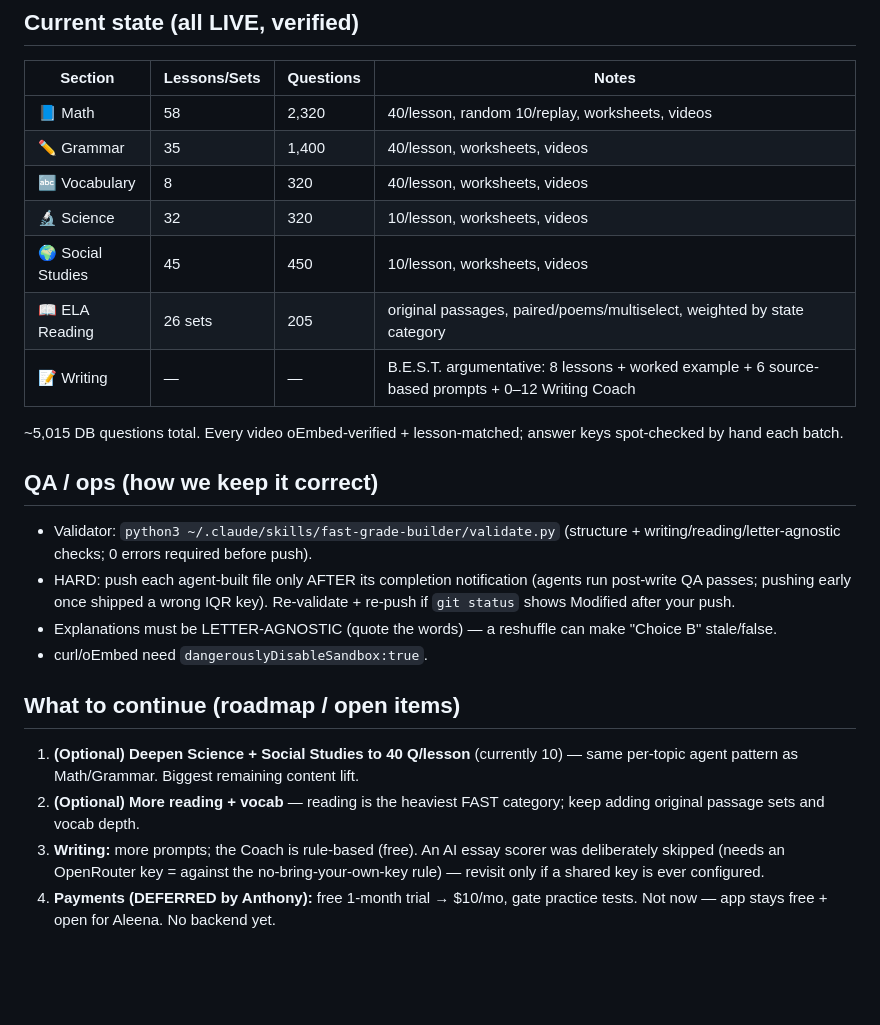
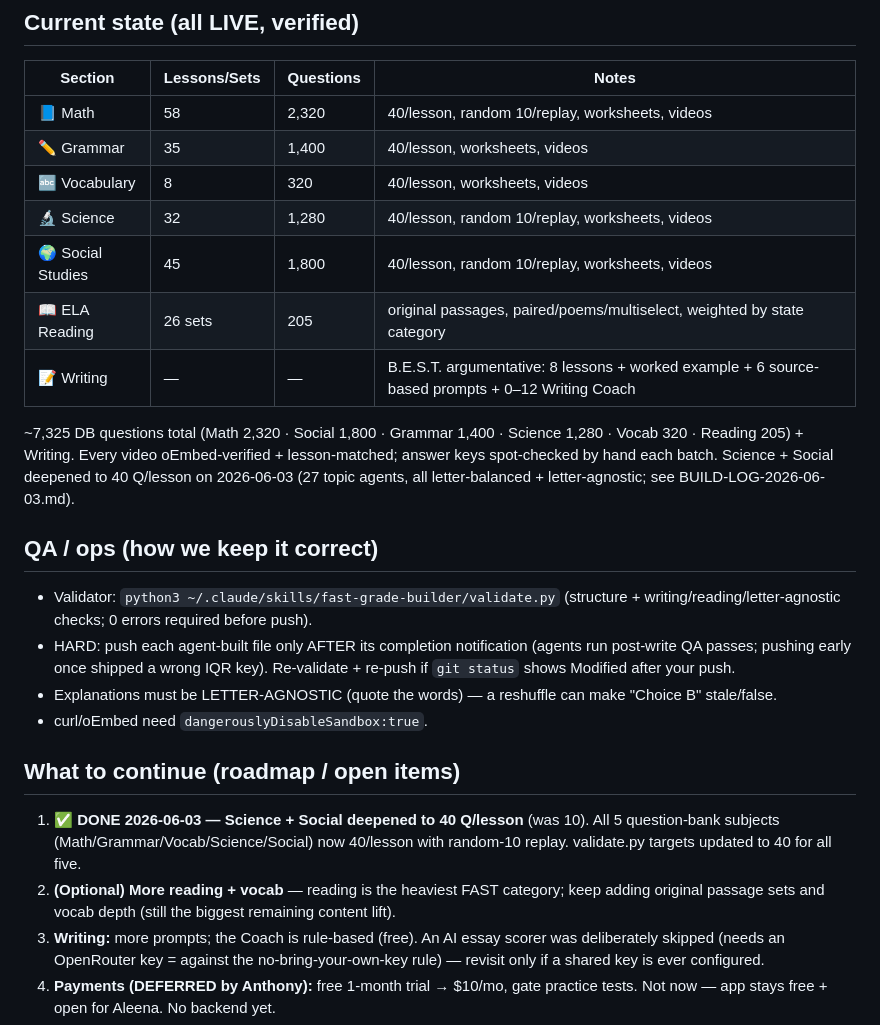
Before and after one commit to trinisky2292-jpg/fast-test-prep, a Markdown page: APP-STATE-AND-ROADMAP.md, the part around the change. GitHub-like rendering; blank space fills up the shorter version.

Commit message:
Docs: log Science+Social deepen-to-40 (now ~7,325 DB questions); update state + roadmap
Co-Authored-By: Claude Opus 4.8 (1M context) <noreply@anthropic.com>

```diff
--- a/APP-STATE-AND-ROADMAP.md
+++ b/APP-STATE-AND-ROADMAP.md
@@ -20,12 +20,12 @@ Florida FAST / B.E.S.T. test-prep web app for Aleena (Grade 6, Apollo Middle, Ho
 | 📘 Math | 58 | 2,320 | 40/lesson, random 10/replay, worksheets, videos |
 | ✏️ Grammar | 35 | 1,400 | 40/lesson, worksheets, videos |
 | 🔤 Vocabulary | 8 | 320 | 40/lesson, worksheets, videos |
-| 🔬 Science | 32 | 320 | 10/lesson, worksheets, videos |
-| 🌍 Social Studies | 45 | 450 | 10/lesson, worksheets, videos |
+| 🔬 Science | 32 | 1,280 | 40/lesson, random 10/replay, worksheets, videos |
+| 🌍 Social Studies | 45 | 1,800 | 40/lesson, random 10/replay, worksheets, videos |
 | 📖 ELA Reading | 26 sets | 205 | original passages, paired/poems/multiselect, weighted by state category |
 | 📝 Writing | — | — | B.E.S.T. argumentative: 8 lessons + worked example + 6 source-based prompts + 0–12 Writing Coach |
 
-~5,015 DB questions total. Every video oEmbed-verified + lesson-matched; answer keys spot-checked by hand each batch.
+~7,325 DB questions total (Math 2,320 · Social 1,800 · Grammar 1,400 · Science 1,280 · Vocab 320 · Reading 205) + Writing. Every video oEmbed-verified + lesson-matched; answer keys spot-checked by hand each batch. Science + Social deepened to 40 Q/lesson on 2026-06-03 (27 topic agents, all letter-balanced + letter-agnostic; see BUILD-LOG-2026-06-03.md).
 
 ## QA / ops (how we keep it correct)
 - Validator: `python3 ~/.claude/skills/fast-grade-builder/validate.py` (structure + writing/reading/letter-agnostic checks; 0 errors required before push).
@@ -34,8 +34,8 @@ Florida FAST / B.E.S.T. test-prep web app for Aleena (Grade 6, Apollo Middle, Ho
 - curl/oEmbed need `dangerouslyDisableSandbox:true`.
 
 ## What to continue (roadmap / open items)
-1. **(Optional) Deepen Science + Social Studies to 40 Q/lesson** (currently 10) — same per-topic agent pattern as Math/Grammar. Biggest remaining content lift.
-2. **(Optional) More reading + vocab** — reading is the heaviest FAST category; keep adding original passage sets and vocab depth.
+1. ✅ **DONE 2026-06-03 — Science + Social deepened to 40 Q/lesson** (was 10). All 5 question-bank subjects (Math/Grammar/Vocab/Science/Social) now 40/lesson with random-10 replay. validate.py targets updated to 40 for all five.
+2. **(Optional) More reading + vocab** — reading is the heaviest FAST category; keep adding original passage sets and vocab depth (still the biggest remaining content lift).
 3. **Writing:** more prompts; the Coach is rule-based (free). An AI essay scorer was deliberately skipped (needs an OpenRouter key = against the no-bring-your-own-key rule) — revisit only if a shared key is ever configured.
 4. **Payments (DEFERRED by Anthony):** free 1-month trial → $10/mo, gate practice tests. Not now — app stays free + open for Aleena. No backend yet.
 5. **Next grade (e.g. Grade 7):** invoke the **`fast-grade-builder`** skill and follow its 5-step pipeline; add `data/grade7/…`.
```
Also changed, not shown: BUILD-LOG-2026-06-03.md (added, +30 -0 lines).
